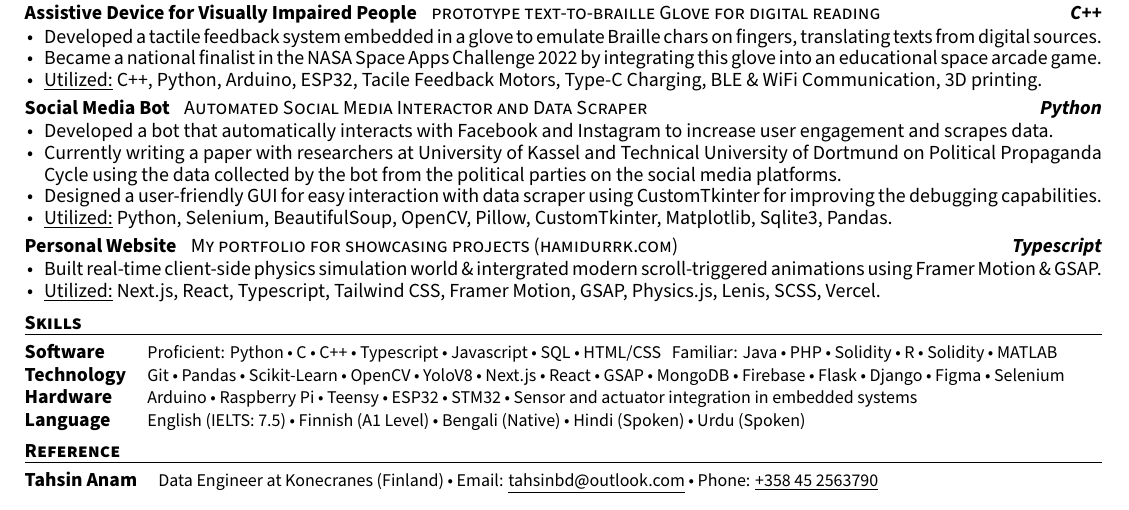
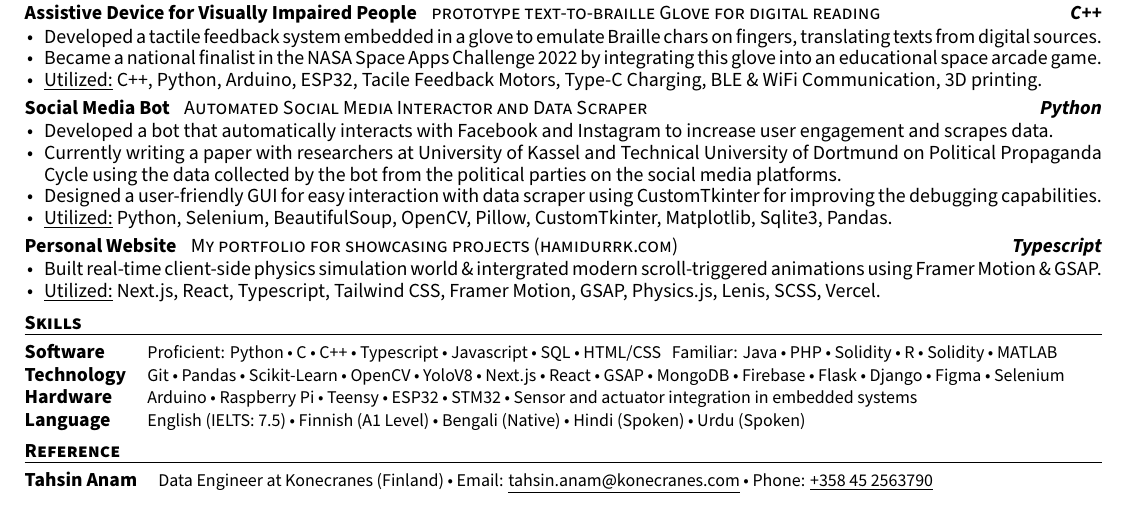
Before and after one commit to hamidurrk/LaTeX_practice, a LaTeX CV (resume/resume.tex, which reads resume/resume/reference.tex): part of the page, cut so that both start at the same text. Compiled offline with XeLaTeX.

Commit message:
Update resume contact information

```diff
--- a/resume/resume/reference.tex
+++ b/resume/resume/reference.tex
@@ -12,17 +12,6 @@
 %---------------------------------------------------------
   \cvskill
     {Tahsin Anam} % Category
-    {Data Engineer at Konecranes (Finland) • Email: \underline{tahsinbd@outlook.com} • Phone: \underline{+358 45 2563790} }% Skills
-
-% %---------------------------------------------------------
-%   \cvskill
-%     {Technologies} % Category
-%     {Git • Next.js • React • MongoDB • Firebase • Flask • Tailwind CSS • Figma •  • Selenium • Pandas • Scikit-Learn • OpenCV • Matlab } % Skills
-
-% %---------------------------------------------------------
-%   \cvskill
-%     {Hardware} % Category
-%     {Aruduino • Raspberry Pi • Teensy • ESP32 • STM32 • Advanced sensors • BLDC \& Geared motors} % Skills
-
+    {Data Engineer at Konecranes (Finland) • Email: \underline{tahsin.anam@konecranes.com} • Phone: \underline{+358 45 2563790} }% Skills
 %---------------------------------------------------------
 \end{cvskills}
```
Also changed, not shown: resume/resume.pdf, 1 other file.
